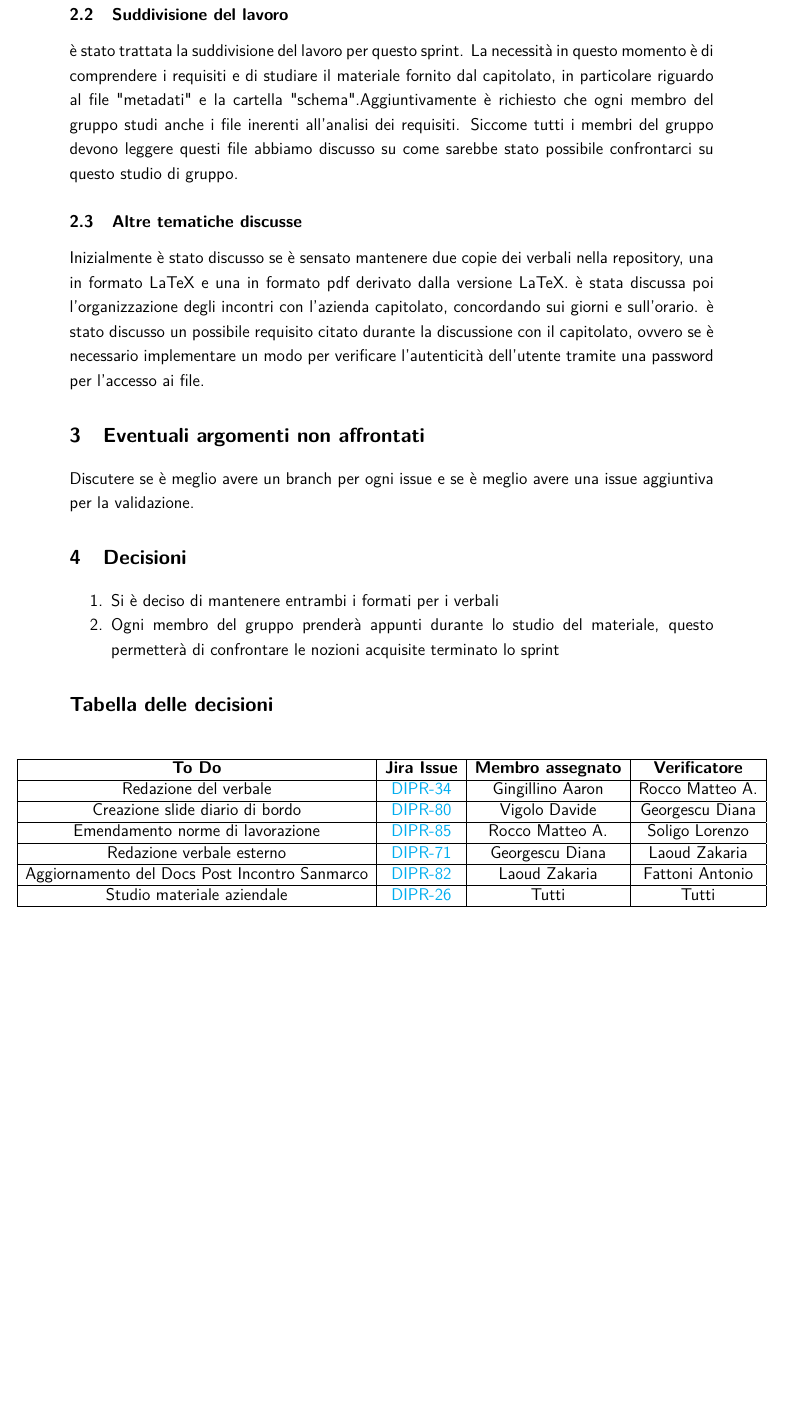
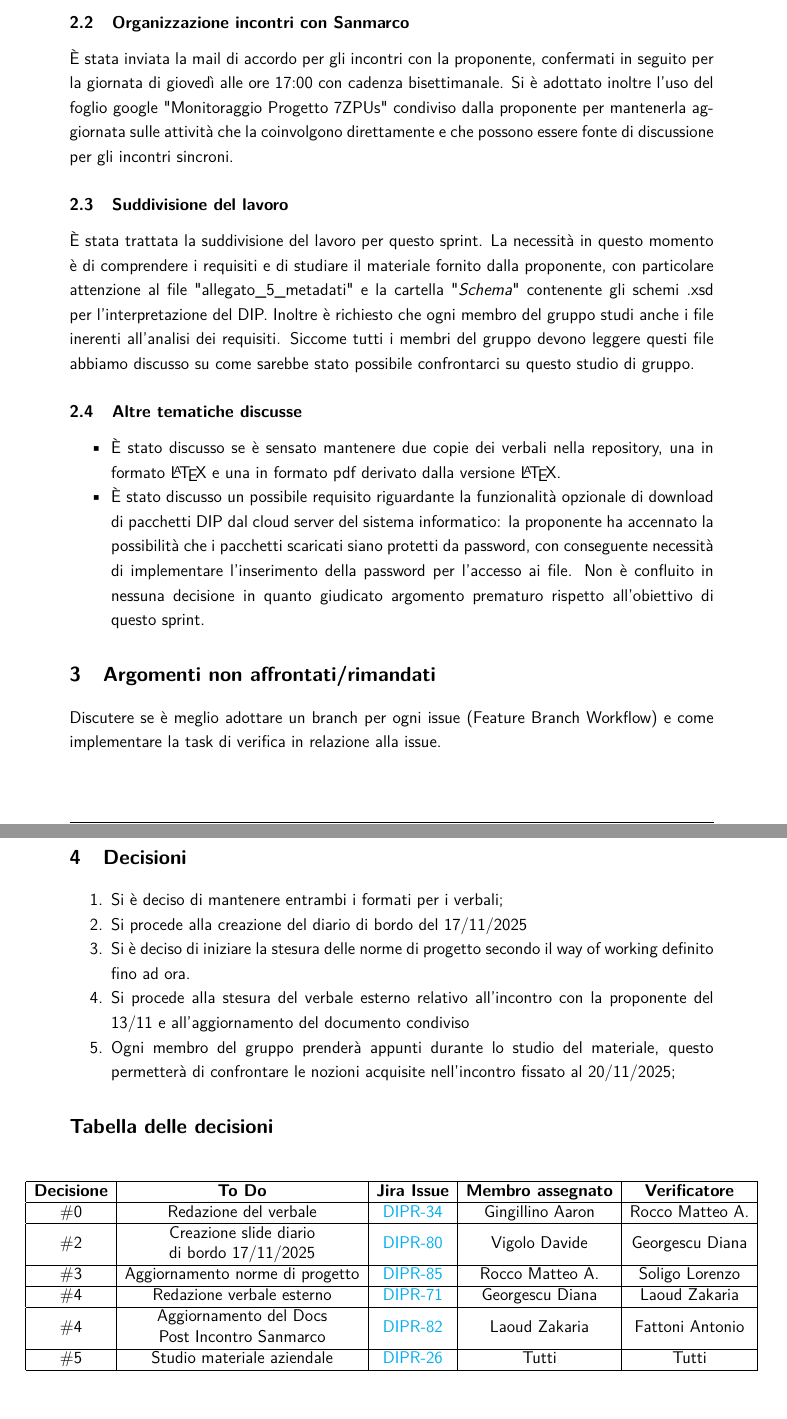
Before and after one commit to 7-ZPUs/Docs, a LaTeX document (2_RTB/Verbali/Verbali Interni/2025-11-14-VerbaleInterno.tex): part of page 3 of 3 before the commit and two parts of pages 3 and 4 of 4 after it, the two joined at a grey line, cut at the place of the change, the shorter picture padded with empty space. Compiled offline with pdfLaTeX.

Commit message:
[DIPR-74] #done #comment Verifica del verbale

```diff
--- a/2_RTB/Verbali/Verbali Interni/2025-11-14-VerbaleInterno.tex
+++ b/2_RTB/Verbali/Verbali Interni/2025-11-14-VerbaleInterno.tex
@@ -195,18 +198,29 @@ I ruoli assegnati a ciascun membro per questo sprint sono i seguenti, e sono val
     \end{adjustwidth}
 \end{table}
 
+\subsection{Organizzazione incontri con Sanmarco}
+È stata inviata la mail di accordo per gli incontri con la proponente, confermati in seguito per la giornata di giovedì alle ore 17:00 con cadenza bisettimanale. Si è adottato inoltre l'uso del foglio google "Monitoraggio Progetto 7ZPUs" condiviso dalla proponente per mantenerla aggiornata sulle attività che la coinvolgono direttamente e che possono essere fonte di discussione per gli incontri sincroni.
+
 \subsection{Suddivisione del lavoro}
-è stato trattata la suddivisione del lavoro per questo sprint. La necessità in questo momento è di comprendere i requisiti e di studiare il materiale fornito dal capitolato, in particolare riguardo al file "metadati" e la cartella "schema".Aggiuntivamente è richiesto che ogni membro del gruppo studi anche i file inerenti all'analisi dei requisiti. Siccome tutti i membri del gruppo devono leggere questi file abbiamo discusso su come sarebbe stato possibile confrontarci su questo studio di gruppo.
+È stata trattata la suddivisione del lavoro per questo sprint. La necessità in questo momento è di comprendere i requisiti e di studiare il materiale fornito dalla proponente, con particolare attenzione al file "allegato\_5\_metadati" e la cartella "\textit{Schema}" contenente gli schemi .xsd per l'interpretazione del DIP. Inoltre è richiesto che ogni membro del gruppo studi anche i file inerenti all'analisi dei requisiti. Siccome tutti i membri del gruppo devono leggere questi file abbiamo discusso su come sarebbe stato possibile confrontarci su questo studio di gruppo.
+
 \subsection{Altre tematiche discusse}
-Inizialmente è stato discusso se è sensato mantenere due copie dei verbali nella repository, una in formato LaTeX e una in formato pdf derivato dalla versione LaTeX. è stata discussa poi l'organizzazione degli incontri con l'azienda capitolato, concordando sui giorni e sull'orario. è stato discusso un possibile requisito citato durante la discussione con il capitolato, ovvero se è necessario implementare un modo per verificare l'autenticità dell'utente tramite una password per l'accesso ai file.
+\begin{itemize}[noitemsep]
+    \item È stato discusso se è sensato mantenere due copie dei verbali nella repository, una in formato \LaTeX{} e una in formato pdf derivato dalla versione \LaTeX{}.
+    \item È stato discusso un possibile requisito riguardante la funzionalità opzionale di download di pacchetti DIP dal cloud server del sistema informatico: la proponente ha accennato la possibilità che i pacchetti scaricati siano protetti da password, con conseguente necessità di implementare l'inserimento della password per l'accesso ai file. Non è confluito in nessuna decisione in quanto giudicato argomento prematuro rispetto all'obiettivo di questo sprint.
+\end{itemize}
 
-\section{Eventuali argomenti non affrontati}
-Discutere se è meglio avere un branch per ogni issue e se è meglio avere una issue aggiuntiva per la validazione.
+\section{Argomenti non affrontati/rimandati}
+Discutere se è meglio adottare un branch per ogni issue (Feature Branch Workflow) e come implementare la task di verifica in relazione alla issue.
 
 \section{Decisioni}
 \begin{enumerate}[noitemsep]
-    \item Si è deciso di mantenere entrambi i formati per i verbali
-    \item Ogni membro del gruppo prenderà appunti durante lo studio del materiale, questo permetterà di confrontare le nozioni acquisite terminato lo sprint
+    \item Si è deciso di mantenere entrambi i formati per i verbali;
+    \item Si procede alla creazione del diario di bordo del 17/11/2025
+    \item Si è deciso di iniziare la stesura delle norme di progetto secondo il way of working definito fino ad ora.
+    \item Si procede alla stesura del verbale esterno relativo all'incontro con la proponente del 13/11 e all'aggiornamento del documento condiviso
+    \item Ogni membro del gruppo prenderà appunti durante lo studio del materiale, questo permetterà di confrontare le nozioni acquisite nell'incontro fissato al 20/11/2025;
+
 \end{enumerate}
 
 
@@ -214,21 +228,21 @@ Discutere se è meglio avere un branch per ogni issue e se è meglio avere una i
 \begin{table}[H]
     \begin{adjustwidth}{-6cm}{-6cm}% modificare ogni volta in base alla larghezza della tabella per centrarla!!!
     \centering
-\begin{tabular}{|c|c|c|c|}
+\begin{tabular}{|c|c|c|c|c|}
     \hline
-     \textbf{To Do} & \textbf{Jira Issue} & \textbf{Membro assegnato} & \textbf{Verificatore} \\
+    \textbf{Decisione} & \textbf{To Do} & \textbf{Jira Issue} & \textbf{Membro assegnato} & \textbf{Verificatore} \\
     \hline
-     Redazione del verbale & \href{https://7zpus.atlassian.net/browse/DIPR-34}{DIPR-34}& Gingillino Aaron& Rocco Matteo A. \\
+    \#0 & Redazione del verbale & \href{https://7zpus.atlassian.net/browse/DIPR-34}{DIPR-34}& Gingillino Aaron& Rocco Matteo A. \\
     \hline
-     Creazione slide diario di bordo& \href{https://7zpus.atlassian.net/browse/DIPR-80}{DIPR-80}& Vigolo Davide & Georgescu Diana \\
+    \#2 & \begin{tabular}[c]{@{}c@{}} Creazione slide diario\\ di bordo 17/11/2025 \end{tabular} & \href{https://7zpus.atlassian.net/browse/DIPR-80}{DIPR-80}& Vigolo Davide & Georgescu Diana \\
     \hline
-     Emendamento norme di lavorazione& \href{https://7zpus.atlassian.net/browse/DIPR-85}{DIPR-85}& Rocco Matteo A. & Soligo Lorenzo \\
+    \#3 & Aggiornamento norme di progetto & \href{https://7zpus.atlassian.net/browse/DIPR-85}{DIPR-85}& Rocco Matteo A. & Soligo Lorenzo \\
     \hline
-     Redazione verbale esterno & \href{https://7zpus.atlassian.net/browse/DIPR-71}{DIPR-71}& Georgescu Diana & Laoud Zakaria \\
+    \#4 & Redazione verbale esterno & \href{https://7zpus.atlassian.net/browse/DIPR-71}{DIPR-71}& Georgescu Diana & Laoud Zakaria \\
     \hline
-     Aggiornamento del Docs Post Incontro Sanmarco& \href{https://7zpus.atlassian.net/browse/DIPR-82}{DIPR-82}& Laoud Zakaria & Fattoni Antonio \\
+    \#4 & \begin{tabular}[c]{@{}c@{}} Aggiornamento del Docs \\Post Incontro Sanmarco \end{tabular}& \href{https://7zpus.atlassian.net/browse/DIPR-82}{DIPR-82}& Laoud Zakaria & Fattoni Antonio \\
     \hline
-     Studio materiale aziendale& \href{https://7zpus.atlassian.net/browse/DIPR-26}{DIPR-26} & Tutti& Tutti\\
+    \#5 & Studio materiale aziendale & \href{https://7zpus.atlassian.net/browse/DIPR-26}{DIPR-26} & Tutti & Tutti\\
     \hline
 \end{tabular}
     \end{adjustwidth}
```
Also changed, not shown: 2_RTB/Verbali/Verbali Interni/2025-11-14-VerbaleInterno.pdf, 2_RTB/Verbali/Verbali Interni/2025-11-14-VerbaleInterno.tex (13 more changed lines).
